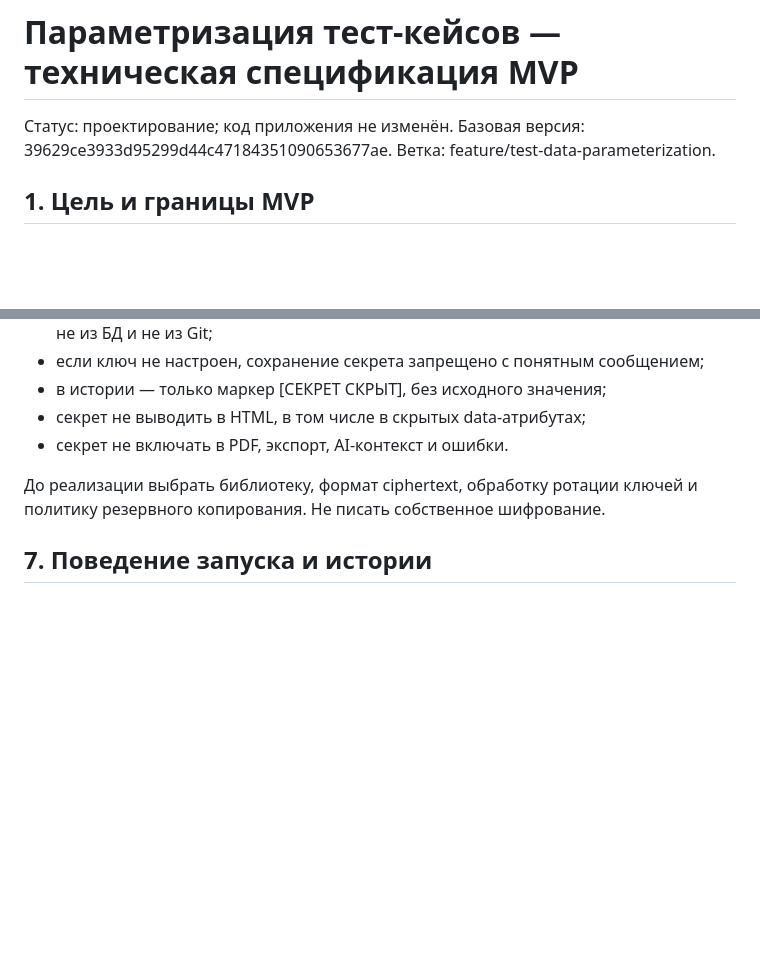
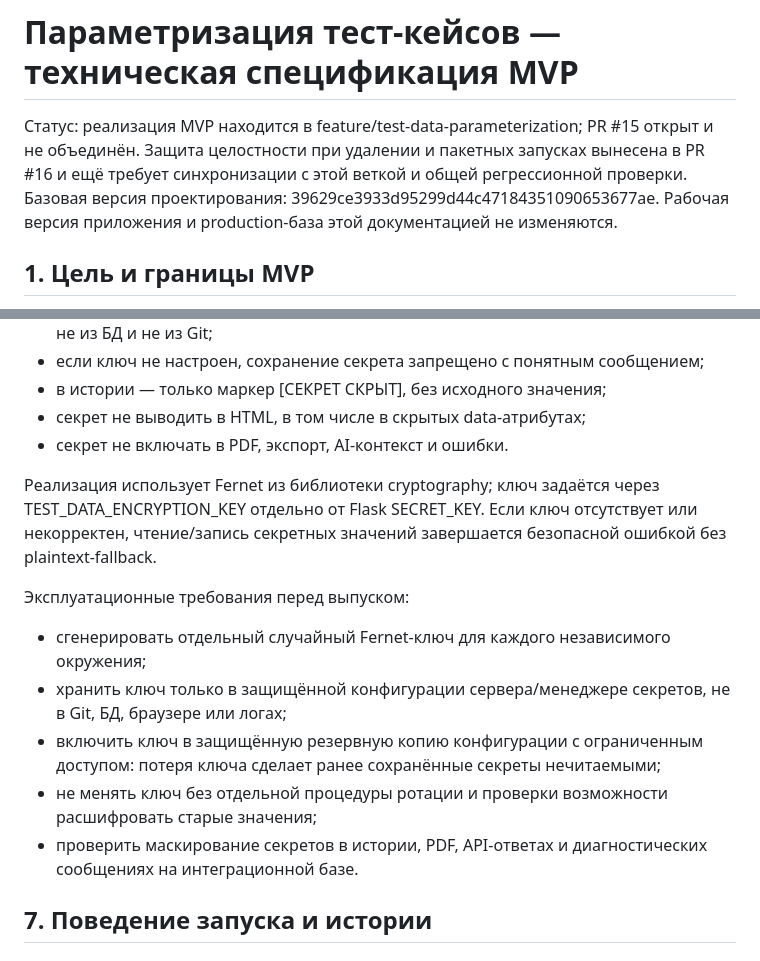
Before and after one commit to 254852bm/test_runner_web, a Markdown page: docs/test-data-parameterization.md, 2 parts joined by grey strips. GitHub-like rendering; blank space fills up the shorter version.

Commit message:
docs: update parameterization implementation and key handling status

```diff
--- a/docs/test-data-parameterization.md
+++ b/docs/test-data-parameterization.md
@@ -1,8 +1,8 @@
 # Параметризация тест-кейсов — техническая спецификация MVP
 
-Статус: проектирование; код приложения не изменён.
-Базовая версия: 39629ce3933d95299d44c47184351090653677ae.
-Ветка: feature/test-data-parameterization.
+Статус: реализация MVP находится в feature/test-data-parameterization; PR #15 открыт и не объединён. Защита целостности при удалении и пакетных запусках вынесена в PR #16 и ещё требует синхронизации с этой веткой и общей регрессионной проверки.
+Базовая версия проектирования: 39629ce3933d95299d44c47184351090653677ae.
+Рабочая версия приложения и production-база этой документацией не изменяются.
 
 ## 1. Цель и границы MVP
 
@@ -114,7 +114,14 @@
 - секрет не выводить в HTML, в том числе в скрытых data-атрибутах;
 - секрет не включать в PDF, экспорт, AI-контекст и ошибки.
 
-До реализации выбрать библиотеку, формат ciphertext, обработку ротации ключей и политику резервного копирования. Не писать собственное шифрование.
+Реализация использует Fernet из библиотеки cryptography; ключ задаётся через TEST_DATA_ENCRYPTION_KEY отдельно от Flask SECRET_KEY. Если ключ отсутствует или некорректен, чтение/запись секретных значений завершается безопасной ошибкой без plaintext-fallback.
+
+Эксплуатационные требования перед выпуском:
+- сгенерировать отдельный случайный Fernet-ключ для каждого независимого окружения;
+- хранить ключ только в защищённой конфигурации сервера/менеджере секретов, не в Git, БД, браузере или логах;
+- включить ключ в защищённую резервную копию конфигурации с ограниченным доступом: потеря ключа сделает ранее сохранённые секреты нечитаемыми;
+- не менять ключ без отдельной процедуры ротации и проверки возможности расшифровать старые значения;
+- проверить маскирование секретов в истории, PDF, API-ответах и диагностических сообщениях на интеграционной базе.
 
 ## 7. Поведение запуска и истории
 
```
